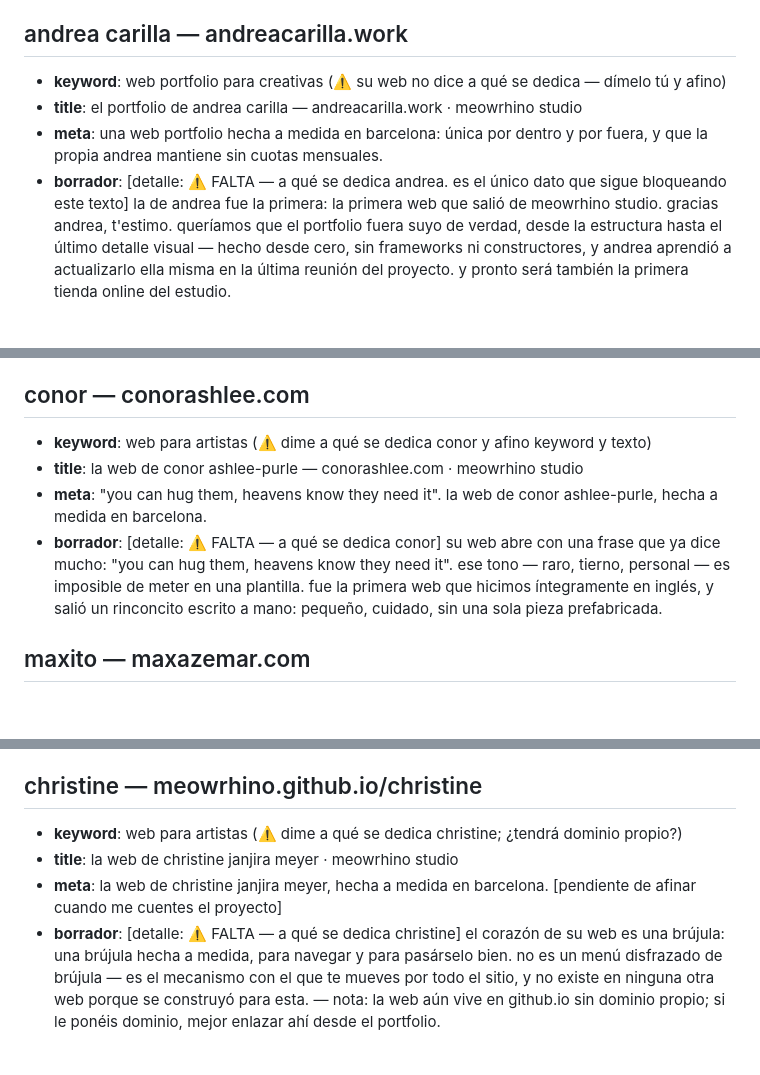
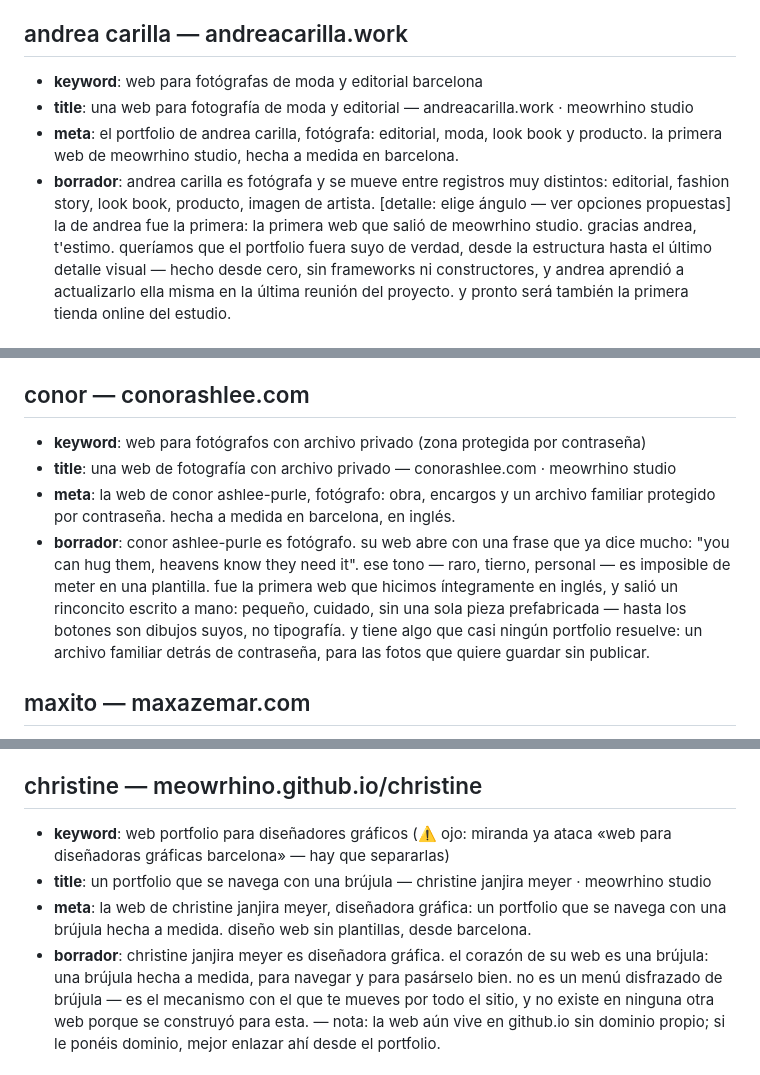
Before and after one commit to meowrhino/becasDigMeow, a Markdown page: textos-proyectos.borrador.md, 3 parts joined by grey strips. GitHub-like rendering; blank space fills up the shorter version.

Commit message:
docs(seo): andrea y conor son fotógrafos, christine diseñadora gráfica
cierra los tres huecos de «a qué se dedica» y reescribe keyword, title y meta
de los tres. de la web de conor sale además un detalle real que no teníamos:
los botones son dibujos suyos y hay un archivo familiar tras contraseña.

marca el choque de keyword entre christine y miranda (ambas diseño gráfico).

Co-Authored-By: Claude Opus 5 <noreply@anthropic.com>

```diff
--- a/textos-proyectos.borrador.md
+++ b/textos-proyectos.borrador.md
@@ -26,13 +26,14 @@
   que ninguna de sus facetas quedara por debajo de otra.
 
 ## andrea carilla — andreacarilla.work
-- **keyword**: web portfolio para creativas (⚠️ su web no dice a qué se dedica — dímelo tú y afino)
-- **title**: el portfolio de andrea carilla — andreacarilla.work · meowrhino studio
-- **meta**: una web portfolio hecha a medida en barcelona: única por dentro y por fuera, y que la propia andrea mantiene sin cuotas mensuales.
+- **keyword**: web para fotógrafas de moda y editorial barcelona
+- **title**: una web para fotografía de moda y editorial — andreacarilla.work · meowrhino studio
+- **meta**: el portfolio de andrea carilla, fotógrafa: editorial, moda, look book y producto. la primera web de meowrhino studio, hecha a medida en barcelona.
 - **borrador**:
-  [detalle: ⚠️ FALTA — a qué se dedica andrea. es el único dato que sigue bloqueando
-  este texto] la de andrea fue la primera: la primera web que salió de meowrhino
-  studio. gracias andrea, t'estimo. queríamos que el portfolio fuera suyo de verdad,
+  andrea carilla es fotógrafa y se mueve entre registros muy distintos: editorial,
+  fashion story, look book, producto, imagen de artista. [detalle: elige ángulo — ver
+  opciones propuestas] la de andrea fue la primera: la primera web que salió de
+  meowrhino studio. gracias andrea, t'estimo. queríamos que el portfolio fuera suyo de verdad,
   desde la estructura hasta el último detalle visual — hecho desde cero, sin
   frameworks ni constructores, y andrea aprendió a actualizarlo ella misma en la
   última reunión del proyecto. y pronto será también la primera tienda online del
@@ -144,15 +145,17 @@
   [detalle: …]
 
 ## conor — conorashlee.com
-- **keyword**: web para artistas (⚠️ dime a qué se dedica conor y afino keyword y texto)
-- **title**: la web de conor ashlee-purle — conorashlee.com · meowrhino studio
-- **meta**: "you can hug them, heavens know they need it". la web de conor ashlee-purle, hecha a medida en barcelona.
+- **keyword**: web para fotógrafos con archivo privado (zona protegida por contraseña)
+- **title**: una web de fotografía con archivo privado — conorashlee.com · meowrhino studio
+- **meta**: la web de conor ashlee-purle, fotógrafo: obra, encargos y un archivo familiar protegido por contraseña. hecha a medida en barcelona, en inglés.
 - **borrador**:
-  [detalle: ⚠️ FALTA — a qué se dedica conor] su web abre con una frase que ya dice
+  conor ashlee-purle es fotógrafo. su web abre con una frase que ya dice
   mucho: "you can hug them, heavens know they need it". ese tono — raro, tierno,
   personal — es imposible de meter en una plantilla. fue la primera web que hicimos
   íntegramente en inglés, y salió un rinconcito escrito a mano: pequeño, cuidado, sin
-  una sola pieza prefabricada.
+  una sola pieza prefabricada — hasta los botones son dibujos suyos, no tipografía.
+  y tiene algo que casi ningún portfolio resuelve: un archivo familiar detrás de
+  contraseña, para las fotos que quiere guardar sin publicar.
 
 ## maxito — maxazemar.com
 - **keyword**: web para artistas de performance
@@ -222,11 +225,11 @@
   que las piezas de un proyecto encuentren segunda vida en otro.
 
 ## christine — meowrhino.github.io/christine
-- **keyword**: web para artistas (⚠️ dime a qué se dedica christine; ¿tendrá dominio propio?)
-- **title**: la web de christine janjira meyer · meowrhino studio
-- **meta**: la web de christine janjira meyer, hecha a medida en barcelona. [pendiente de afinar cuando me cuentes el proyecto]
+- **keyword**: web portfolio para diseñadores gráficos (⚠️ ojo: miranda ya ataca «web para diseñadoras gráficas barcelona» — hay que separarlas)
+- **title**: un portfolio que se navega con una brújula — christine janjira meyer · meowrhino studio
+- **meta**: la web de christine janjira meyer, diseñadora gráfica: un portfolio que se navega con una brújula hecha a medida. diseño web sin plantillas, desde barcelona.
 - **borrador**:
-  [detalle: ⚠️ FALTA — a qué se dedica christine] el corazón de su web es una brújula:
+  christine janjira meyer es diseñadora gráfica. el corazón de su web es una brújula:
   una brújula hecha a medida, para navegar y para pasárselo bien. no es un menú
   disfrazado de brújula — es el mecanismo con el que te mueves por todo el sitio, y
   no existe en ninguna otra web porque se construyó para esta.
```
